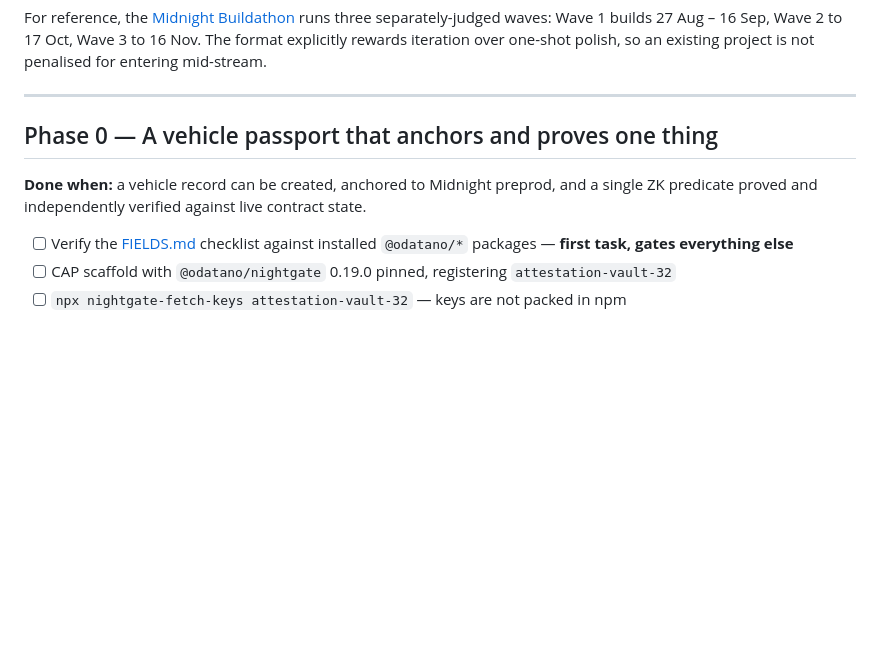
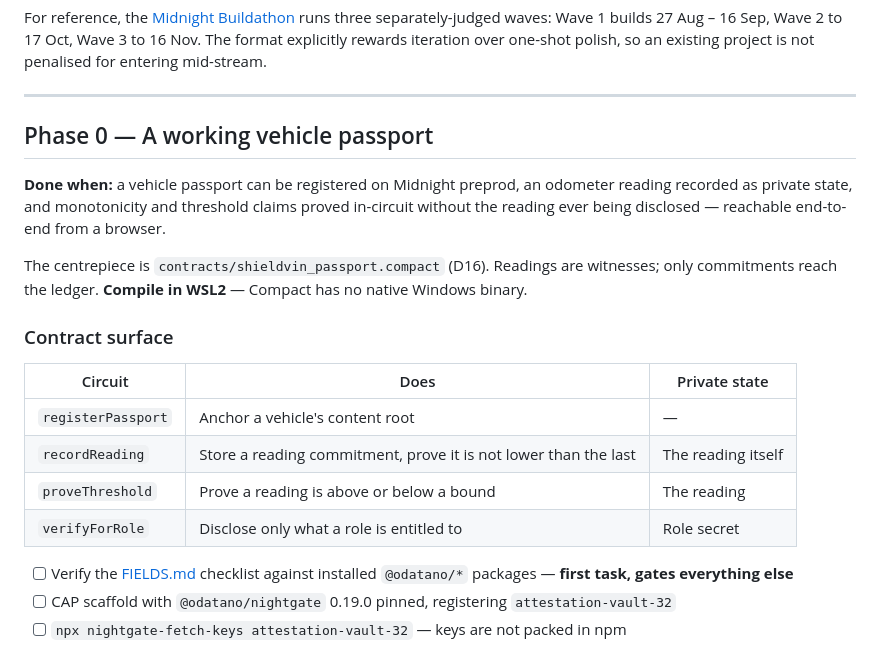
Before and after one commit to ShieldVIN/shieldvin, a Markdown page: docs/ROADMAP.md, the part around the change. Drawn GitHub-style; blank space fills up the shorter version.

```diff
--- a/docs/ROADMAP.md
+++ b/docs/ROADMAP.md
@@ -10,10 +10,23 @@ entering mid-stream.
 
 ---
 
-## Phase 0 — A vehicle passport that anchors and proves one thing
+## Phase 0 — A working vehicle passport
 
-**Done when:** a vehicle record can be created, anchored to Midnight preprod, and a single ZK
-predicate proved and independently verified against live contract state.
+**Done when:** a vehicle passport can be registered on Midnight preprod, an odometer reading recorded
+as private state, and monotonicity and threshold claims proved in-circuit without the reading ever
+being disclosed — reachable end-to-end from a browser.
+
+The centrepiece is `contracts/shieldvin_passport.compact` (D16). Readings are witnesses; only
+commitments reach the ledger. **Compile in WSL2** — Compact has no native Windows binary.
+
+### Contract surface
+
+| Circuit | Does | Private state |
+|---|---|---|
+| `registerPassport` | Anchor a vehicle's content root | — |
+| `recordReading` | Store a reading commitment, prove it is not lower than the last | The reading itself |
+| `proveThreshold` | Prove a reading is above or below a bound | The reading |
+| `verifyForRole` | Disclose only what a role is entitled to | Role secret |
 
 - [ ] Verify the [FIELDS.md](FIELDS.md) checklist against installed `@odatano/*` packages — **first
       task, gates everything else**
```
Also changed, not shown: docs/DECISIONS.md (+18 -0 lines).
